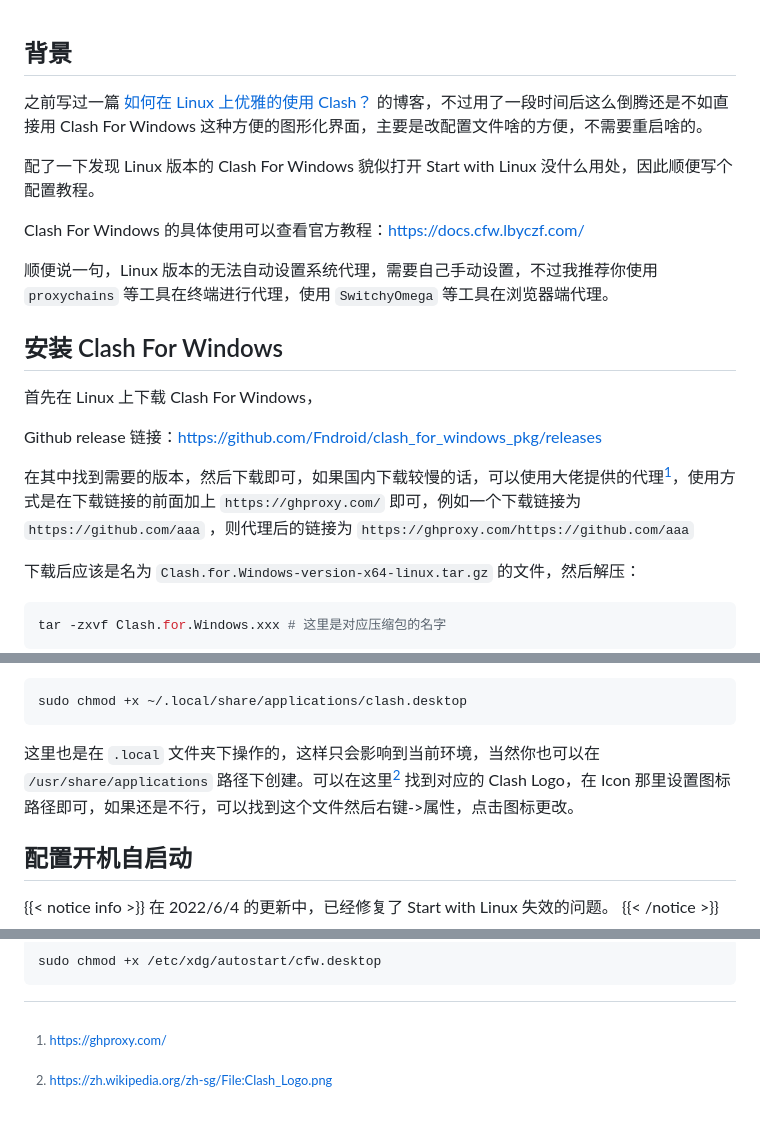
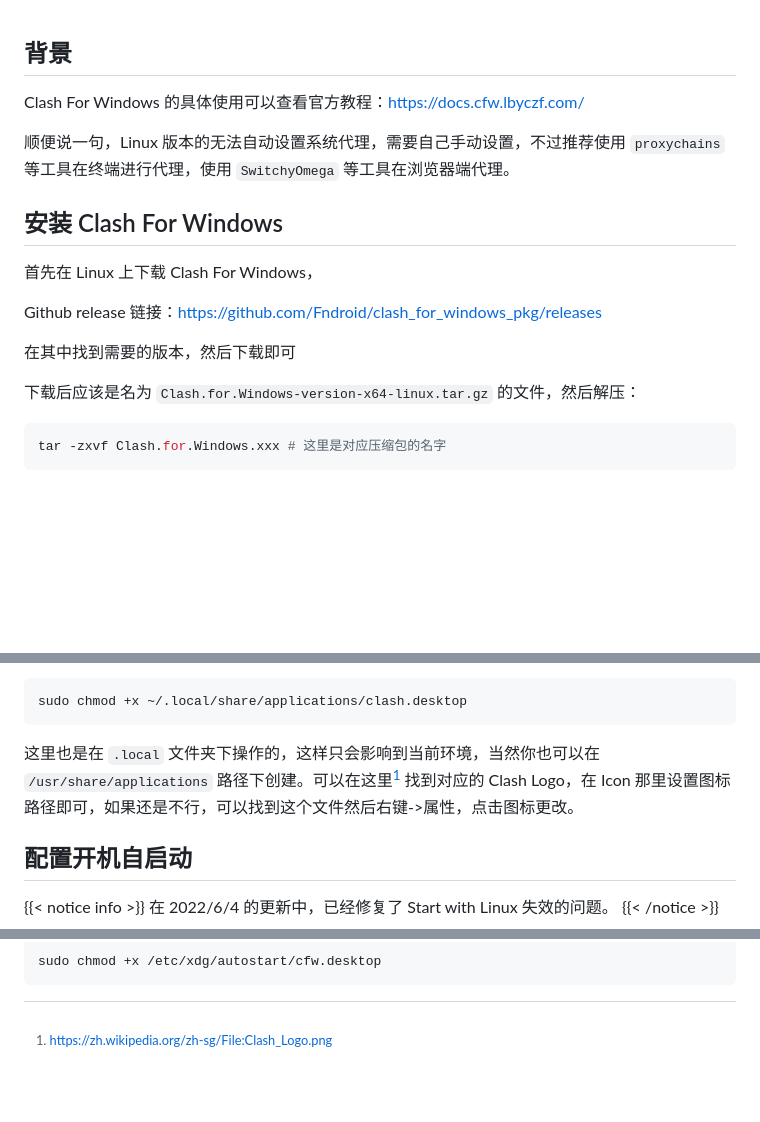
Before and after one commit to Eggze2/Notes, a Markdown page: Notes/Others/Clash for Windows setup.md, 3 parts joined by grey strips. Rendered like a GitHub page; blank space fills up the shorter version.

Commit message:
更新 Clash for Windows setup.md

````diff
--- a/Notes/Others/Clash for Windows setup.md
+++ b/Notes/Others/Clash for Windows setup.md
@@ -1,12 +1,8 @@
 ## 背景
-
-之前写过一篇 [如何在 Linux 上优雅的使用 Clash？ ](https://blog.zzsqwq.cn/posts/how-to-use-clash-on-linux/)的博客，不过用了一段时间后这么倒腾还是不如直接用 Clash For Windows 这种方便的图形化界面，主要是改配置文件啥的方便，不需要重启啥的。
-
-配了一下发现 Linux 版本的 Clash For Windows 貌似打开 Start with Linux 没什么用处，因此顺便写个配置教程。
 
 Clash For Windows 的具体使用可以查看官方教程：https://docs.cfw.lbyczf.com/
 
-顺便说一句，Linux 版本的无法自动设置系统代理，需要自己手动设置，不过我推荐你使用 `proxychains` 等工具在终端进行代理，使用 `SwitchyOmega`  等工具在浏览器端代理。
+顺便说一句，Linux 版本的无法自动设置系统代理，需要自己手动设置，不过推荐使用 `proxychains` 等工具在终端进行代理，使用 `SwitchyOmega`  等工具在浏览器端代理。
 
 ## 安装 Clash For Windows
 
@@ -14,7 +10,7 @@ Clash For Windows 的具体使用可以查看官方教程：https://docs.cfw.lby
 
 Github release 链接：https://github.com/Fndroid/clash_for_windows_pkg/releases
 
-在其中找到需要的版本，然后下载即可，如果国内下载较慢的话，可以使用大佬提供的代理[^1]，使用方式是在下载链接的前面加上 `https://ghproxy.com/` 即可，例如一个下载链接为 `https://github.com/aaa` ，则代理后的链接为 `https://ghproxy.com/https://github.com/aaa`
+在其中找到需要的版本，然后下载即可
 
 下载后应该是名为 `Clash.for.Windows-version-x64-linux.tar.gz` 的文件，然后解压：
 
@@ -64,7 +60,7 @@ StartupNotify=true
 sudo chmod +x ~/.local/share/applications/clash.desktop
 ```
 
-这里也是在 `.local` 文件夹下操作的，这样只会影响到当前环境，当然你也可以在 `/usr/share/applications` 路径下创建。可以在这里[^2] 找到对应的 Clash Logo，在 Icon 那里设置图标路径即可，如果还是不行，可以找到这个文件然后右键->属性，点击图标更改。
+这里也是在 `.local` 文件夹下操作的，这样只会影响到当前环境，当然你也可以在 `/usr/share/applications` 路径下创建。可以在这里[^1] 找到对应的 Clash Logo，在 Icon 那里设置图标路径即可，如果还是不行，可以找到这个文件然后右键->属性，点击图标更改。
 
 ## 配置开机自启动
 
@@ -106,5 +102,4 @@ sudo chmod +x ~/.local/share/applications/clash.desktop
 sudo chmod +x /etc/xdg/autostart/cfw.desktop
 ```
 
-[^1]: https://ghproxy.com/
-[^2]: https://zh.wikipedia.org/zh-sg/File:Clash_Logo.png
+[^1]: https://zh.wikipedia.org/zh-sg/File:Clash_Logo.png
````
